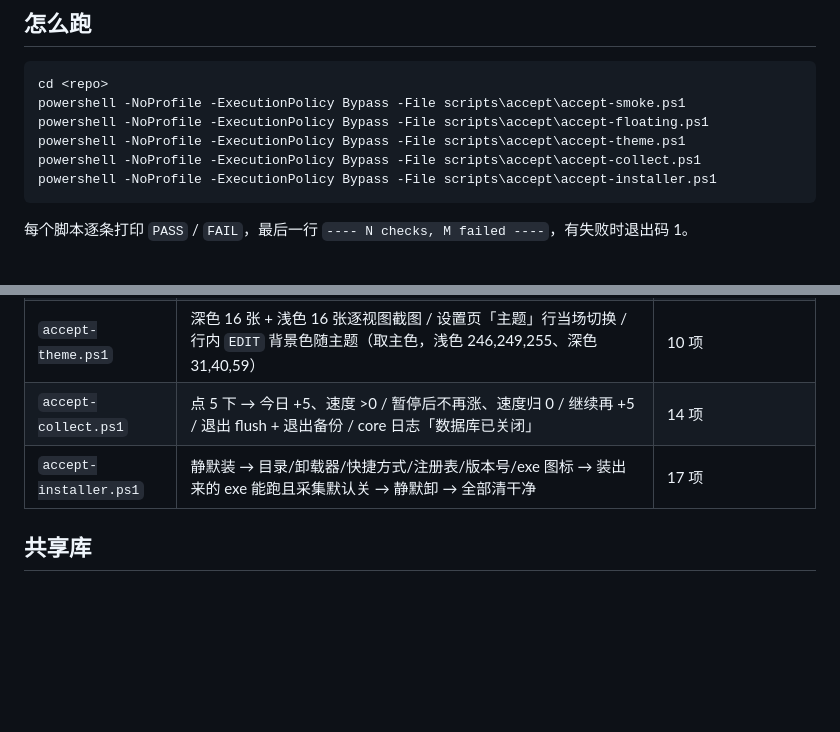
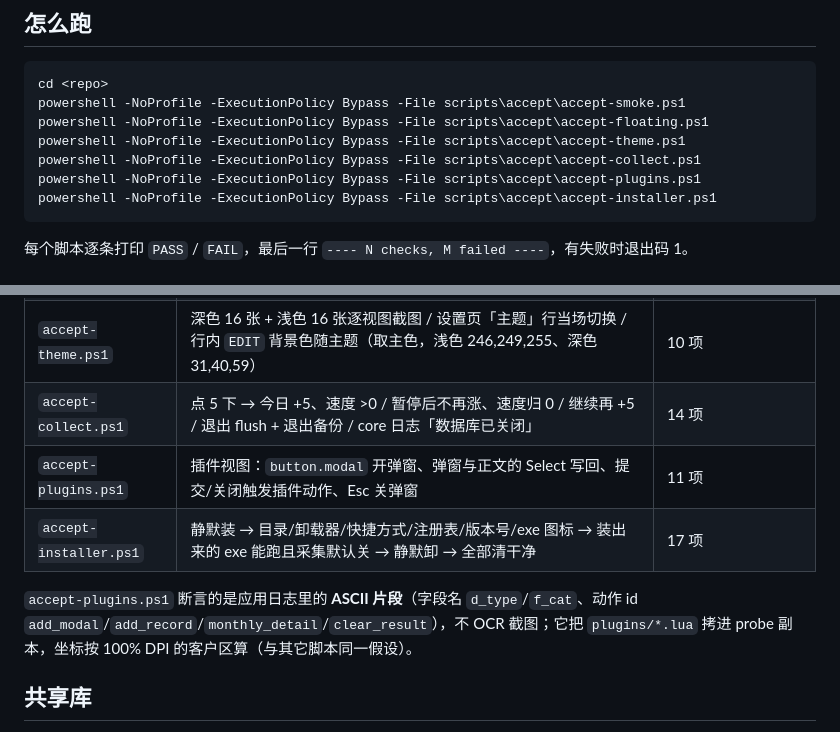
Before and after one commit to imluyg/FocusFlow, a Markdown page: scripts/accept/README.md, 2 parts joined by grey strips. Drawn GitHub-style; blank space fills up the shorter version.

Commit message:
docs(accept): README 补 accept-plugins（11 项）与断言口径

````diff
--- a/scripts/accept/README.md
+++ b/scripts/accept/README.md
@@ -19,6 +19,7 @@ powershell -NoProfile -ExecutionPolicy Bypass -File scripts\accept\accept-smoke.
 powershell -NoProfile -ExecutionPolicy Bypass -File scripts\accept\accept-floating.ps1
 powershell -NoProfile -ExecutionPolicy Bypass -File scripts\accept\accept-theme.ps1
 powershell -NoProfile -ExecutionPolicy Bypass -File scripts\accept\accept-collect.ps1
+powershell -NoProfile -ExecutionPolicy Bypass -File scripts\accept\accept-plugins.ps1
 powershell -NoProfile -ExecutionPolicy Bypass -File scripts\accept\accept-installer.ps1
 ```
 
@@ -32,7 +33,12 @@ powershell -NoProfile -ExecutionPolicy Bypass -File scripts\accept\accept-instal
 | `accept-floating.ps1` | 落点=配置 / 默认 104×46 / 拖完写回 `pos_x,pos_y` / 重启位置还在 / 存 4000 被夹回 1900 / 双击唤回收起的主窗 | 11 项 |
 | `accept-theme.ps1` | 深色 16 张 + 浅色 16 张逐视图截图 / 设置页「主题」行当场切换 / 行内 `EDIT` 背景色随主题（取主色，浅色 246,249,255、深色 31,40,59） | 10 项 |
 | `accept-collect.ps1` | 点 5 下 → 今日 +5、速度 >0 / 暂停后不再涨、速度归 0 / 继续再 +5 / 退出 flush + 退出备份 / core 日志「数据库已关闭」 | 14 项 |
+| `accept-plugins.ps1` | 插件视图：`button.modal` 开弹窗、弹窗与正文的 Select 写回、提交/关闭触发插件动作、Esc 关弹窗 | 11 项 |
 | `accept-installer.ps1` | 静默装 → 目录/卸载器/快捷方式/注册表/版本号/exe 图标 → 装出来的 exe 能跑且采集默认关 → 静默卸 → 全部清干净 | 17 项 |
+
+`accept-plugins.ps1` 断言的是应用日志里的 **ASCII 片段**（字段名 `d_type`/`f_cat`、动作 id
+`add_modal`/`add_record`/`monthly_detail`/`clear_result`），不 OCR 截图；它把 `plugins/*.lua`
+拷进 probe 副本，坐标按 100% DPI 的客户区算（与其它脚本同一假设）。
 
 ## 共享库
 
````
